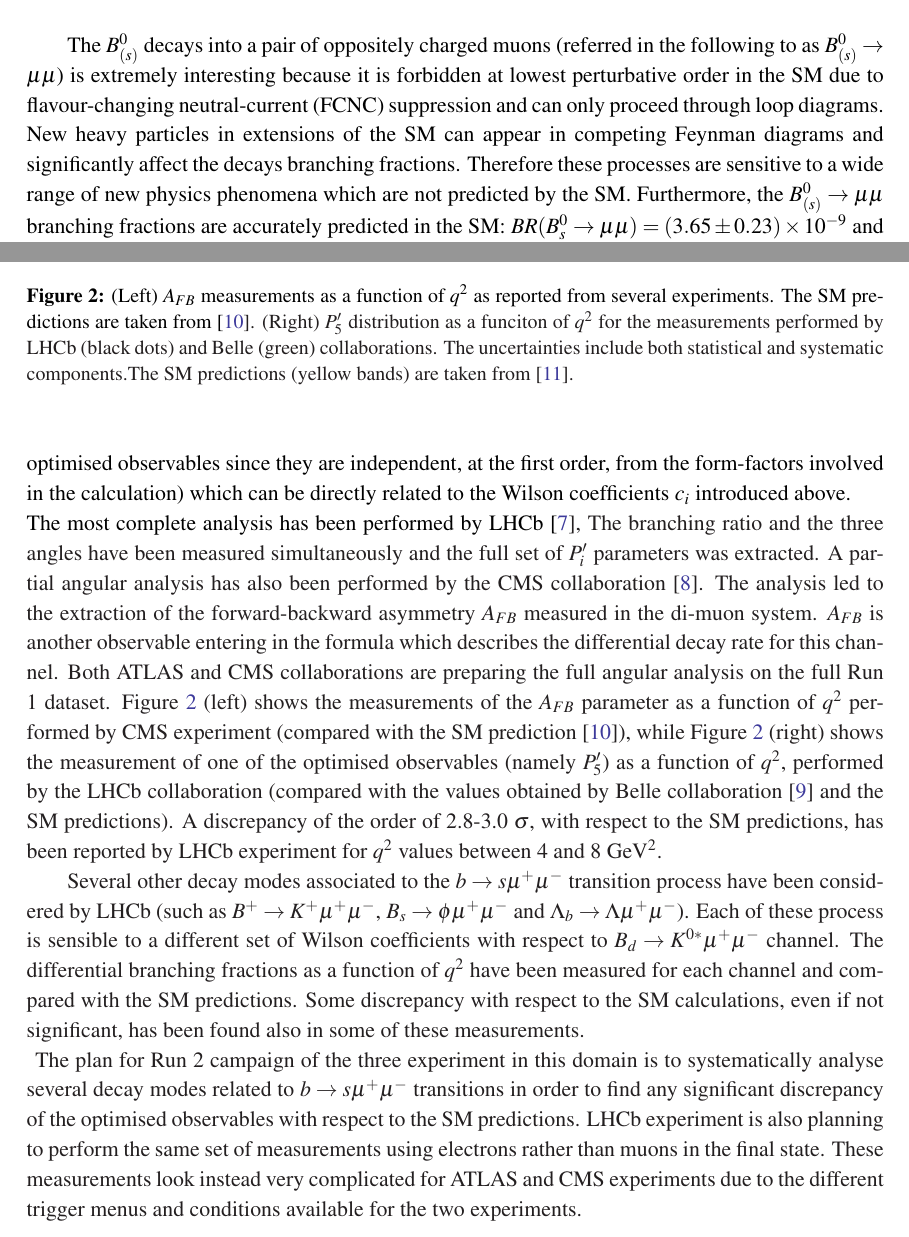
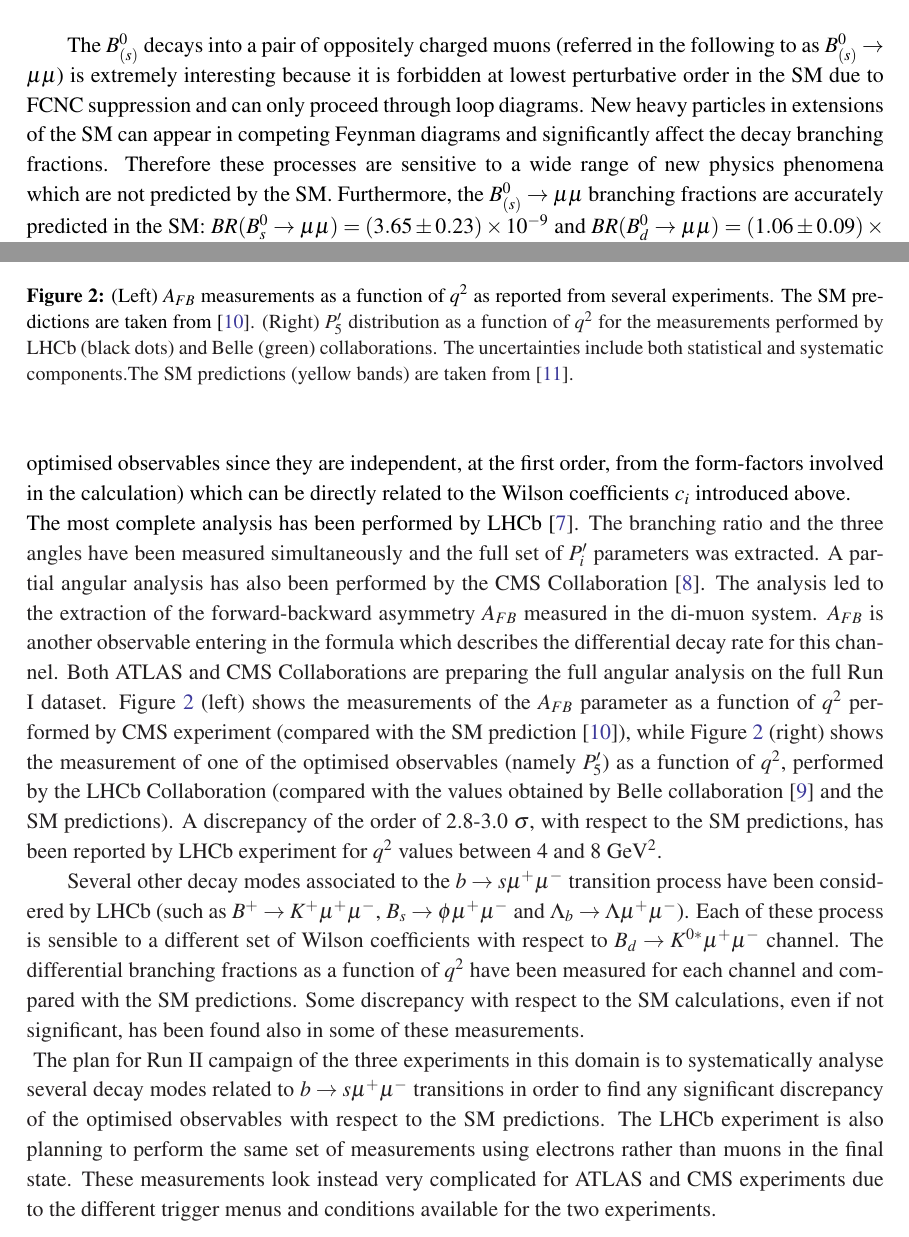
Before and after one commit to sarafiorendi/proceedingsPPLHC, a LaTeX document (skeleton.tex, which reads ppLHC_desanctis.tex): two parts of pages 4 and 6 of 11, joined at a grey line, cut so that both start at the same text. Compiled offline with pdfLaTeX.

Commit message:
use Roman numbers and few typos

```diff
--- a/ppLHC_desanctis.tex
+++ b/ppLHC_desanctis.tex
@@ -28,5 +28,5 @@
 %
 %\begin{document}
 \section{Measurements of the $B^0_{(s)} \to \mu\mu$ rare decays}
-The $B^0_{(s)}$ decays into a pair of oppositely charged muons (referred in the following to as $B^0_{(s)} \to \mu\mu$) is extremely interesting because it is forbidden at lowest perturbative order in the SM due to flavour-changing neutral-current (FCNC) suppression and can only proceed through loop diagrams. New heavy particles in extensions of the SM can appear in competing Feynman diagrams and significantly affect the decays branching fractions. Therefore these processes are sensitive to a wide range of new physics phenomena which are not predicted by the SM. Furthermore, the $B^0_{(s)} \to \mu\mu$ branching fractions are accurately predicted in the SM: $BR(B^0_s \to \mu\mu) = (3.65 \pm 0.23) \times 10^{-9}$ and $BR(B^0_d \to \mu\mu) = (1.06 \pm 0.09) \times 10^{-10}$~\cite{Bobeth}. Hence any significant deviations from these predictions would be a hint of New Physics (NP).
+The $B^0_{(s)}$ decays into a pair of oppositely charged muons (referred in the following to as $B^0_{(s)} \to \mu\mu$) is extremely interesting because it is forbidden at lowest perturbative order in the SM due to FCNC suppression and can only proceed through loop diagrams. New heavy particles in extensions of the SM can appear in competing Feynman diagrams and significantly affect the decay branching fractions. Therefore these processes are sensitive to a wide range of new physics phenomena which are not predicted by the SM. Furthermore, the $B^0_{(s)} \to \mu\mu$ branching fractions are accurately predicted in the SM: $BR(B^0_s \to \mu\mu) = (3.65 \pm 0.23) \times 10^{-9}$ and $BR(B^0_d \to \mu\mu) = (1.06 \pm 0.09) \times 10^{-10}$~\cite{Bobeth}. Hence any significant deviations from these predictions would be a hint of New Physics (NP).
 
@@ -57,18 +57,18 @@ L = L_{SM}+\sum_i c_i \frac{O_i}{\Lambda^2_{NP}}
 \end{equation}
 where $L_{SM}$ represents the SM lagrangian and $c_i$ are complex coefficients (called Wilson coefficients) related to the strength of the interaction. In the SM all $c_i$ coefficients are zero. Any significant discrepancy would then be a hint of the presence of NP phenomena.\\
 Several decay topologies involving mesons and baryons that contain $b$-quark belong to this category. One of the most interesting channels is $B_d \to K^{*0} \mu^+ \mu^-$, where only the $K^{*0} \to K^+ \pi^-$ decay mode is considered. The SM predicts a branching ratio of $\approx 4.5 \times 10^{-7}$, and the full kinematic of the decay can be described by three angles and the invariant mass squared $q^2$ of the two muons in the final state. The measurement of the three decay angles and of the differential decay rate as a function of $q^2$ allows to extract specific parameters called $P'_i$ (referred to in the following as optimised observables since they are independent, at the first order, from the form-factors involved in the calculation) which can be directly related to the Wilson coefficients $c_i$ introduced above. \\
-The most complete analysis has been performed by LHCb~\cite{mumuK_LHCb}, The branching ratio and the three angles have been measured simultaneously and the full set of $P'_i$ parameters was extracted. A partial angular analysis has also been performed by the CMS collaboration~\cite{mumuK_CMS}. The analysis led to the extraction of the forward-backward asymmetry $A_{FB}$  measured in the di-muon system. $A_{FB}$ is another observable entering in the formula which describes the differential decay rate for this channel. Both ATLAS and CMS collaborations are preparing the full angular analysis on the full Run 1 dataset.  Figure~\ref{fig:mumuK} (left) shows the measurements of the $A_{FB}$ parameter as a function of $q^2$ performed by CMS experiment (compared with the SM prediction~\cite{ABSZ}), while Figure~\ref{fig:mumuK} (right) shows the measurement of one of the optimised observables (namely $P'_5$) as a function of $q^2$,  performed by the LHCb collaboration (compared with the values obtained by Belle collaboration~\cite{Belle} and the SM predictions). A discrepancy of the order of 2.8-3.0 $\sigma$, with respect to the SM predictions, has been reported by LHCb experiment for $q^2$ values between 4 and 8 ${\rm{GeV}}^2$.
+The most complete analysis has been performed by LHCb~\cite{mumuK_LHCb}. The branching ratio and the three angles have been measured simultaneously and the full set of $P'_i$ parameters was extracted. A partial angular analysis has also been performed by the CMS Collaboration~\cite{mumuK_CMS}. The analysis led to the extraction of the forward-backward asymmetry $A_{FB}$  measured in the di-muon system. $A_{FB}$ is another observable entering in the formula which describes the differential decay rate for this channel. Both ATLAS and CMS Collaborations are preparing the full angular analysis on the full Run I dataset.  Figure~\ref{fig:mumuK} (left) shows the measurements of the $A_{FB}$ parameter as a function of $q^2$ performed by CMS experiment (compared with the SM prediction~\cite{ABSZ}), while Figure~\ref{fig:mumuK} (right) shows the measurement of one of the optimised observables (namely $P'_5$) as a function of $q^2$,  performed by the LHCb Collaboration (compared with the values obtained by Belle collaboration~\cite{Belle} and the SM predictions). A discrepancy of the order of 2.8-3.0 $\sigma$, with respect to the SM predictions, has been reported by LHCb experiment for $q^2$ values between 4 and 8 ${\rm{GeV}}^2$.
 
 Several other decay modes associated to the $b \to s \mu^+ \mu^-$ transition process have been considered by LHCb (such as $B^+ \to K^{+} \mu^+ \mu^-$, $B_s \to  \phi \mu^+ \mu^-$ and $\Lambda_b \to \Lambda \mu^+ \mu^-$). Each of these process is sensible to a different set of Wilson coefficients with respect to $B_d \to  K^{0*} \mu^+ \mu^-$ channel. The differential branching fractions as a function of $q^2$ have been measured for each channel and compared with the SM predictions. Some discrepancy with respect to the SM calculations, even if not significant, has been found also in some of these measurements.\\
 \begin{figure}[!t]
   \begin{center}
   \includegraphics[width=0.48\textwidth]{AFB_CMS.png}
   \includegraphics[width=0.48\textwidth]{P5p.pdf}
-    \caption {(Left) $A_{FB}$ measurements as a function of $q^2$ as reported from several experiments. The SM predictions are taken from~\cite{ABSZ}. (Right) $P'_5$ distribution as a funciton of $q^2$ for the measurements performed by LHCb (black dots) and Belle (green) collaborations. The uncertainties include both statistical and systematic components.The SM predictions (yellow bands) are taken from~\cite{DHMV}. }
+    \caption {(Left) $A_{FB}$ measurements as a function of $q^2$ as reported from several experiments. The SM predictions are taken from~\cite{ABSZ}. (Right) $P'_5$ distribution as a function of $q^2$ for the measurements performed by LHCb (black dots) and Belle (green) collaborations. The uncertainties include both statistical and systematic components.The SM predictions (yellow bands) are taken from~\cite{DHMV}. }
         \label{fig:mumuK}
   \end{center}
 \end{figure}
-The plan for Run 2 campaign of the three experiment in this domain is to systematically analyse several decay modes related to $b \to s \mu^+ \mu^-$  transitions in order to find any significant discrepancy of the optimised observables with respect to the SM predictions. LHCb experiment is also planning to perform the same set of measurements using electrons rather than muons in the final state. These measurements look instead very complicated for ATLAS and CMS experiments due to the different trigger menus and conditions available for the two experiments.
+The plan for Run II campaign of the three experiments in this domain is to systematically analyse several decay modes related to $b \to s \mu^+ \mu^-$  transitions in order to find any significant discrepancy of the optimised observables with respect to the SM predictions. The LHCb experiment is also planning to perform the same set of measurements using electrons rather than muons in the final state. These measurements look instead very complicated for ATLAS and CMS experiments due to the different trigger menus and conditions available for the two experiments.
 
 %\begin{thebibliography}{99}
 %\bibitem{Bobeth} Bobeth C. et al., {\it{$B_{s,d} \to l^+ l^-$ in the Standard Model with Reduced Theoretical Uncertainty}}, Phys. Rev. Lett., {\bf{112}}, 101801, 2014.
```
Also changed, not shown: ppLHC_desanctis.tex (4 more changed lines).
